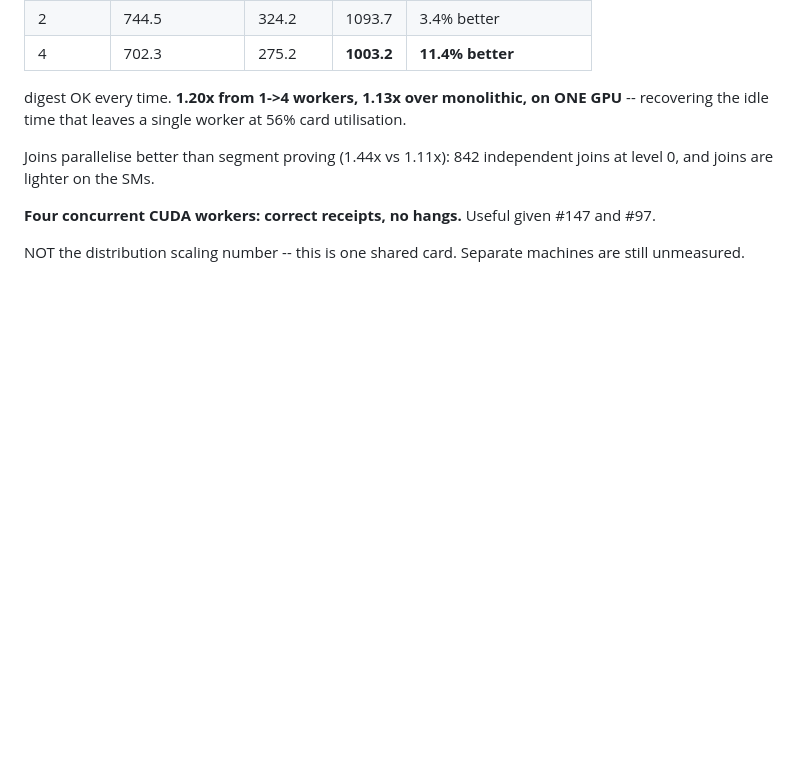
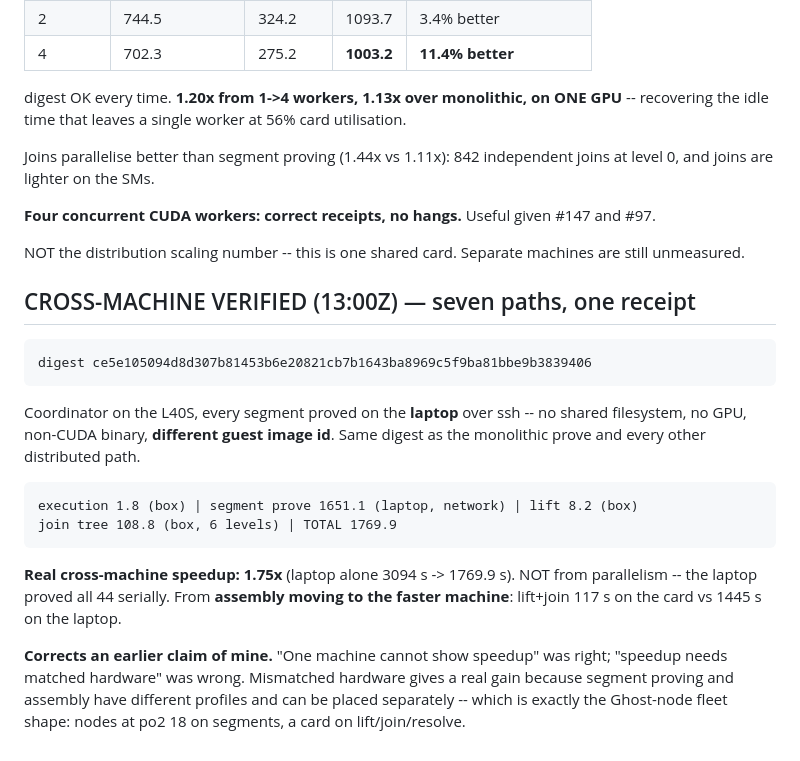
Before and after one commit to bitcoin-ghost/hazync, a Markdown page: docs/SEGDIST_TASKS.md, the part around the change. Drawn GitHub-style; blank space fills up the shorter version.

Commit message:
Cross-machine receipt is bit-identical, and worth 1.75x
    digest ce5e105094d8d307b81453b6e20821cb7b1643ba8969c5f9ba81bbe9b3839406

The same digest as the monolithic prove, the one- and two-process
distributed runs, and the four-process distributed join tree -- now
with every segment proved on a different machine, by a different
binary, against a guest with a different image id. Seven execution
paths, one receipt.

    execution 1.8 s (box) | segment prove 1651.1 s (laptop, over ssh)
    lift 8.2 s (box) | join tree 108.8 s (box, 6 levels) | total 1769.9 s

There is a real cross-machine speedup in it: the laptop alone proves
this chunk in 3094 s, laptop plus box in 1769.9 s, so 1.75x. It does
not come from parallelism -- the laptop still proved all 44 segments
serially. It comes from assembly moving to the faster machine: lift and
join took 117 s on the card against 1445 s on the laptop.

Which corrects something I have been saying. "One machine cannot show
speedup" was right. "Speedup needs matched hardware" was not:
mismatched hardware shows a real gain, because segment proving and
assembly have different profiles and can be placed accordingly. That is
the shape of a Ghost-node fleet -- nodes at po2 18 proving segments, a
card doing lift, join and resolve.

```diff
--- a/docs/SEGDIST_TASKS.md
+++ b/docs/SEGDIST_TASKS.md
@@ -212,3 +212,23 @@ level 0, and joins are lighter on the SMs.
 
 NOT the distribution scaling number -- this is one shared card. Separate machines are still
 unmeasured.
+
+## CROSS-MACHINE VERIFIED (13:00Z) — seven paths, one receipt
+
+    digest ce5e105094d8d307b81453b6e20821cb7b1643ba8969c5f9ba81bbe9b3839406
+
+Coordinator on the L40S, every segment proved on the **laptop** over ssh -- no shared
+filesystem, no GPU, non-CUDA binary, **different guest image id**. Same digest as the
+monolithic prove and every other distributed path.
+
+    execution 1.8 (box) | segment prove 1651.1 (laptop, network) | lift 8.2 (box)
+    join tree 108.8 (box, 6 levels) | TOTAL 1769.9
+
+**Real cross-machine speedup: 1.75x** (laptop alone 3094 s -> 1769.9 s). NOT from parallelism --
+the laptop proved all 44 serially. From **assembly moving to the faster machine**: lift+join
+117 s on the card vs 1445 s on the laptop.
+
+**Corrects an earlier claim of mine.** "One machine cannot show speedup" was right; "speedup
+needs matched hardware" was wrong. Mismatched hardware gives a real gain because segment proving
+and assembly have different profiles and can be placed separately -- which is exactly the
+Ghost-node fleet shape: nodes at po2 18 on segments, a card on lift/join/resolve.
```
